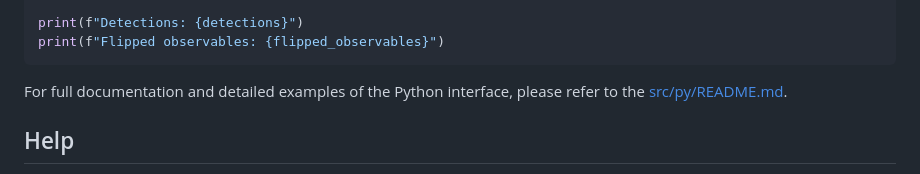
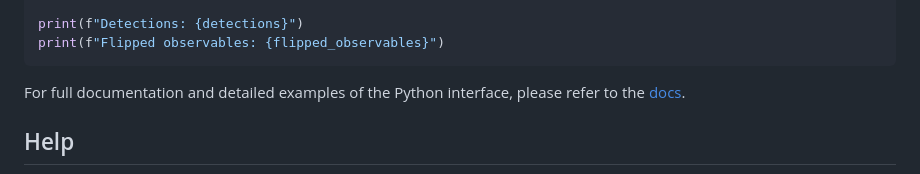
Before and after one commit to quantumlib/tesseract-decoder, a Markdown page: README.md, the part around the change. Rendered like a GitHub page.

Commit message:
Update README.md
Co-authored-by: Noureldin <noureldinyosri@google.com>

````diff
--- a/README.md
+++ b/README.md
@@ -192,7 +192,7 @@ print(f"Detections: {detections}")
 print(f"Flipped observables: {flipped_observables}")
 ```
 
-For full documentation and detailed examples of the Python interface, please refer to the [src/py/README.md](src/py/README.md).
+For full documentation and detailed examples of the Python interface, please refer to the [docs](src/py/README.md).
 
 ## Help
 
````
